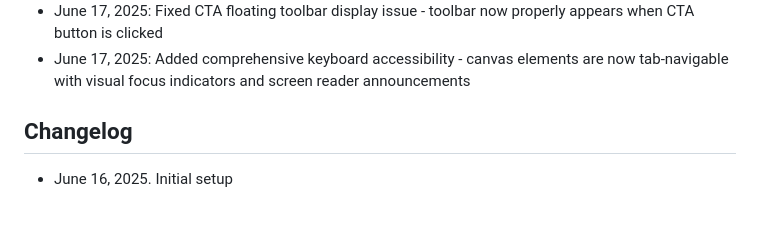
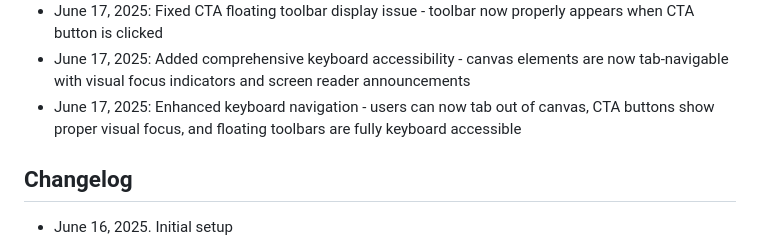
Before and after one commit to tjennr/template-ads, a Markdown page: replit.md, the part around the change. GitHub-like rendering; blank space fills up the shorter version.

Commit message:
Improve keyboard navigation making ads more accessible to all users
Enhance tab navigation, focus indicators, and toolbar accessibility in canvas.

Replit-Commit-Author: Agent
Replit-Commit-Session-Id: 63d9238b-f68a-4985-901c-b8edf3a88a8d
Replit-Commit-Screenshot-Url: https://storage.googleapis.com/screenshot-production-us-central1/ae30eb70-c59a-40b1-a17f-4ca8a113058c/cda1507e-b649-409b-92b7-348a1aa9a4ba.jpg

```diff
--- a/replit.md
+++ b/replit.md
@@ -119,6 +119,7 @@ Template Ads is a Flask-based web application that provides a visual canvas edit
 - June 17, 2025: Fixed template switching issue where images uploaded to split templates retained incorrect positioning when switching to full templates (Classic, Grid, Minimal)
 - June 17, 2025: Fixed CTA floating toolbar display issue - toolbar now properly appears when CTA button is clicked
 - June 17, 2025: Added comprehensive keyboard accessibility - canvas elements are now tab-navigable with visual focus indicators and screen reader announcements
+- June 17, 2025: Enhanced keyboard navigation - users can now tab out of canvas, CTA buttons show proper visual focus, and floating toolbars are fully keyboard accessible
 
 ## Changelog
 - June 16, 2025. Initial setup
```
